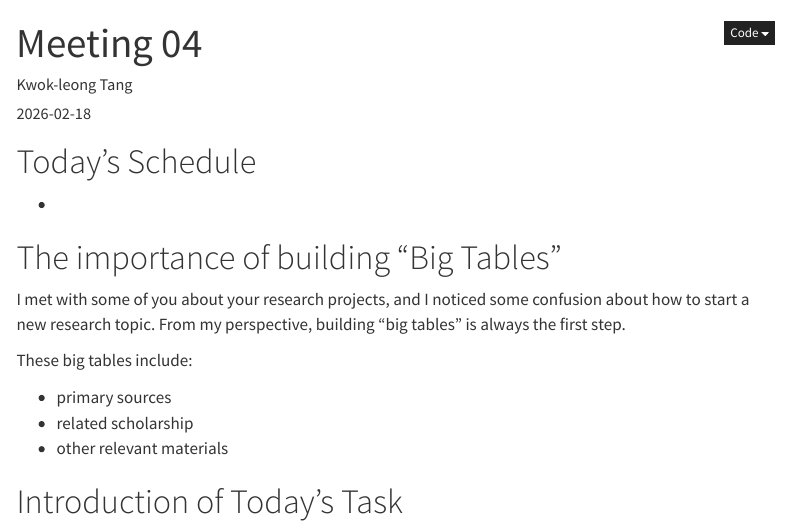
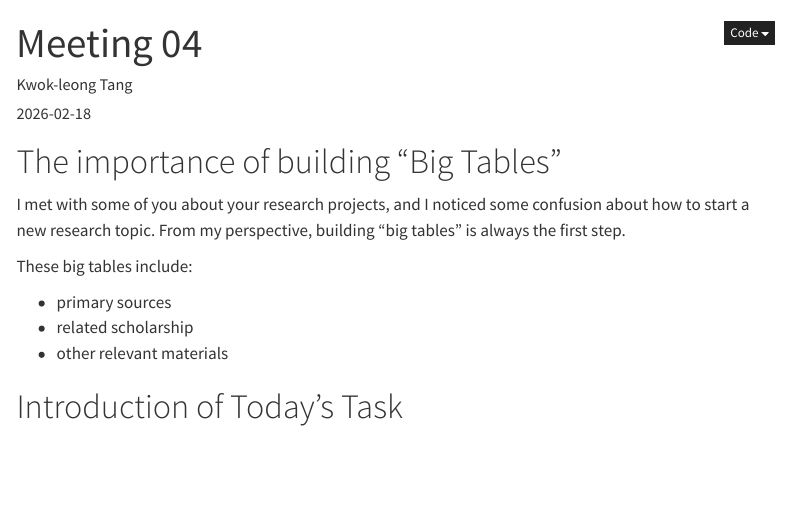
Before and after one commit to Angelian95/eastd143b, a Quarto document (meeting_04/meeting_04.qmd): the page in a window 1100 px wide, from its top. Rendered offline with R 4.5, knitr and Pandoc in place of Quarto, with nearby package versions; menus at the side of the page are left out.

Commit message:
Remove blank Today's Schedule from meeting_04

```diff
--- a/meeting_04/meeting_04.qmd
+++ b/meeting_04/meeting_04.qmd
@@ -14,10 +14,6 @@ date: "2026-02-18"
 date-modified: "2026-02-18"
 author: "Kwok-leong Tang"
 ---
-
-# Today's Schedule
-
--
 
 # The importance of building “Big Tables”
 
```
